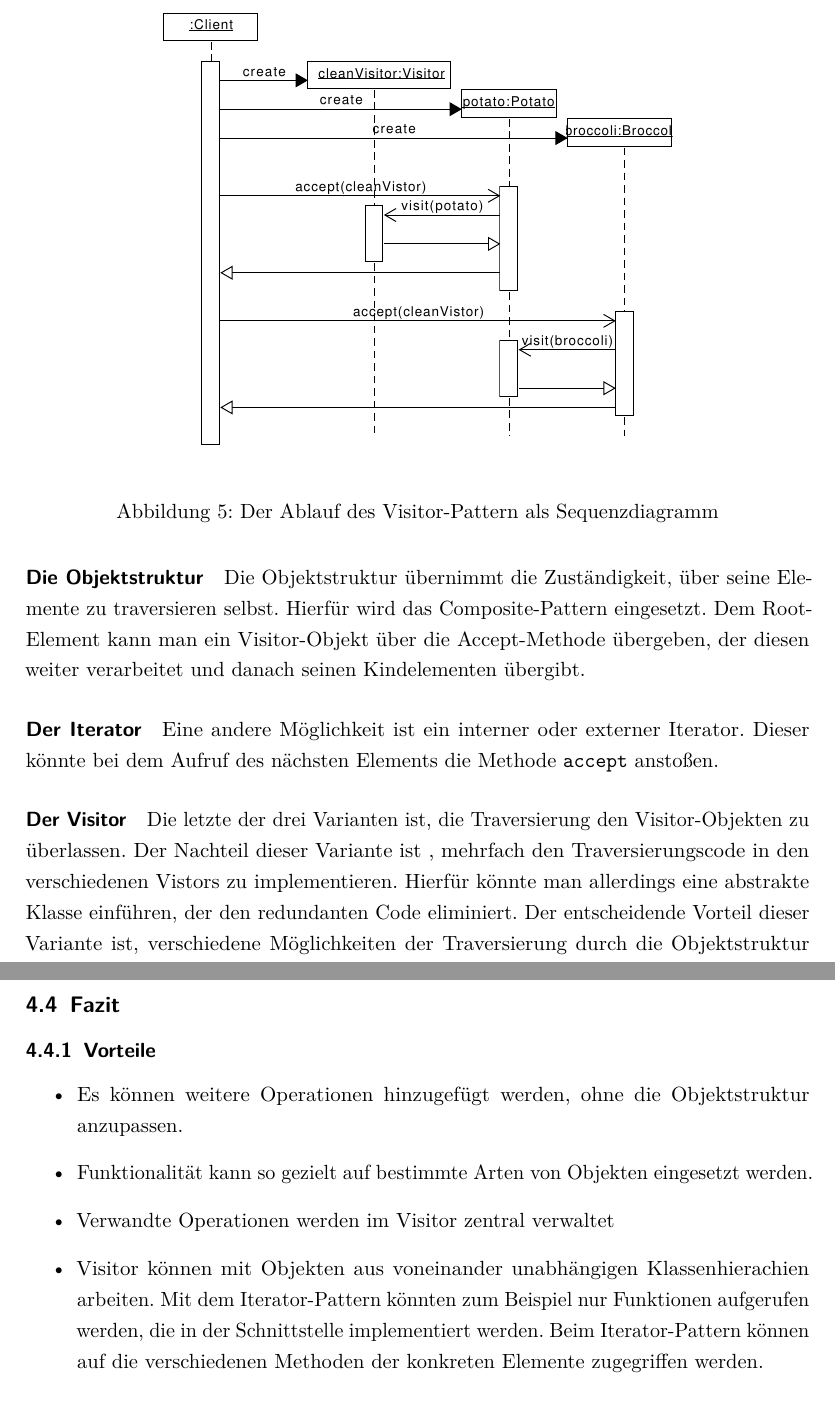
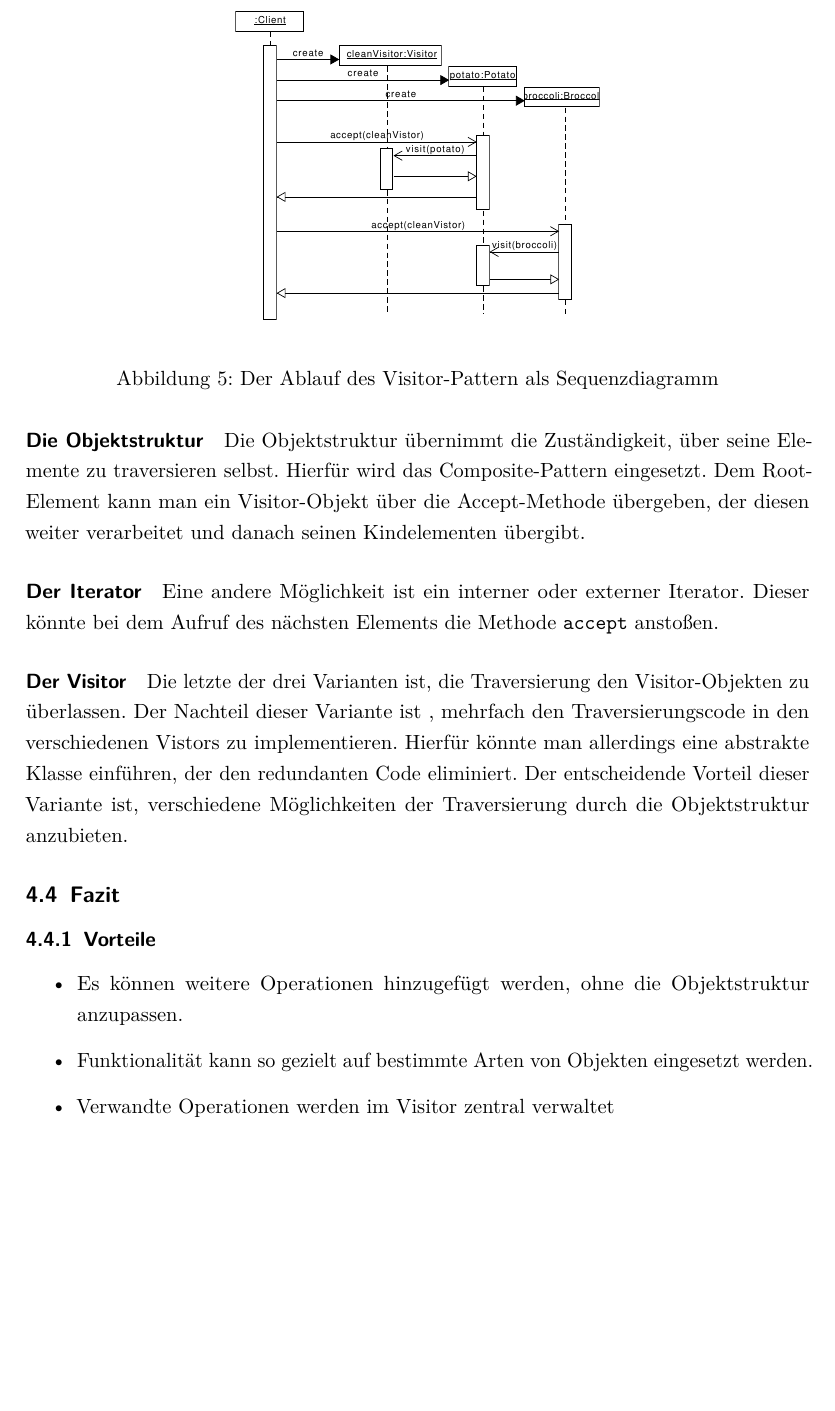
Before and after one commit to johannespfann/seminar, a LaTeX document (header.tex, which reads paper/visitor/beispiel.tex, paper/visitor/vorundnachteile.tex): two parts of pages 13 and 14 of 15 before the commit and part of page 13 of 15 after it, the two joined at a grey line, cut so that both start at the same text, the shorter picture padded with empty space. Compiled offline with pdfLaTeX; an older LaTeX class or package is replaced by its successor.

Commit message:
improved

```diff
--- a/paper/visitor/beispiel.tex
+++ b/paper/visitor/beispiel.tex
@@ -44,7 +44,7 @@ Abschließend veranschaulicht das Sequenzdiagramm in Abbildung \ref{visitor_sequ
 \begin{figure}[htbp]
 \centering
 %\includegraphics[scale=.5]{./observer/observer}
-\includegraphics[width=0.7\textwidth]{./paper/visitor/visitor_sequenz}
+\includegraphics[width=0.5\textwidth]{./paper/visitor/visitor_sequenz}
 \caption{Der Ablauf des Visitor-Pattern als Sequenzdiagramm}
 \label{visitor_sequenzdiagramm}
 \end{figure}
--- a/paper/visitor/vorundnachteile.tex
+++ b/paper/visitor/vorundnachteile.tex
@@ -3,7 +3,6 @@
 \item Es können weitere Operationen hinzugefügt werden, ohne die Objektstruktur anzupassen.
 \item Funktionalität kann so gezielt auf bestimmte Arten von Objekten eingesetzt werden.
 \item Verwandte Operationen werden im Visitor zentral verwaltet
-\item Visitor können mit Objekten aus voneinander unabhängigen Klassenhierachien arbeiten. Mit dem Iterator-Pattern könnten zum Beispiel nur Funktionen aufgerufen werden, die in der Schnittstelle implementiert werden. Beim Iterator-Pattern können auf die verschiedenen Methoden der konkreten Elemente zugegriffen werden.
 \end{itemize}
 \subsubsection{Nachteile}
 \begin{itemize}
```
Also changed, not shown: header.pdf.
